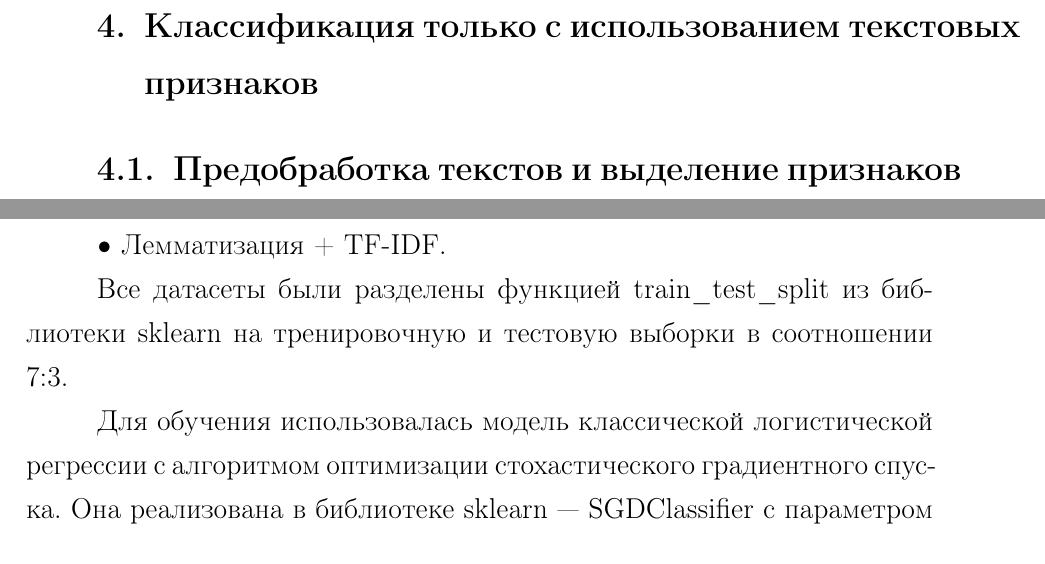
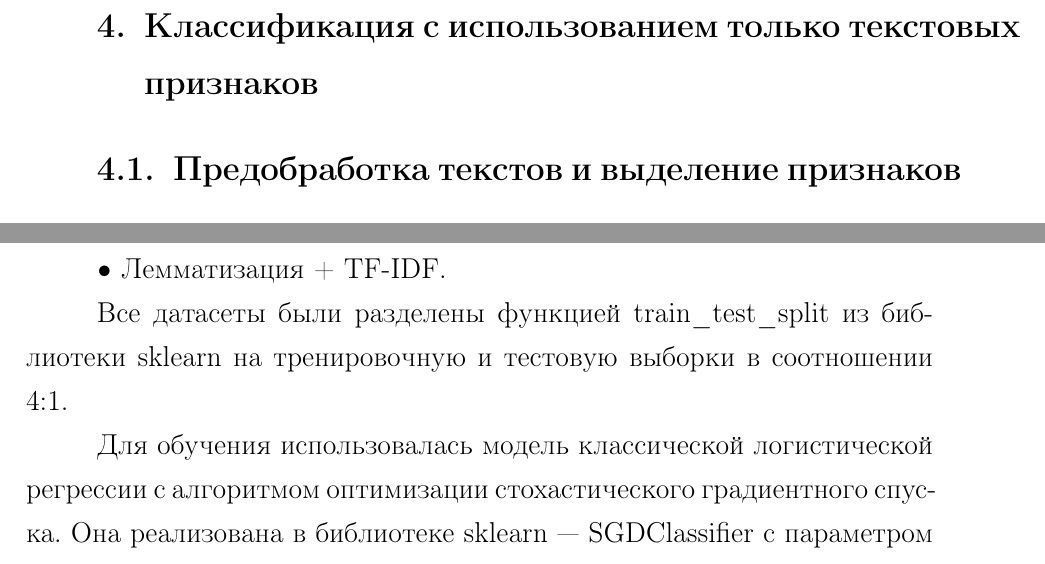
Before and after one commit to ivolnoboi/diploma, a LaTeX thesis (mmcs-thesis2021.tex): two parts of pages 45 and 48 of 61, joined at a grey line, cut so that both start at the same text. Compiled offline with pdfLaTeX.

Commit message:
Правки

```diff
--- a/mmcs-thesis2021.tex
+++ b/mmcs-thesis2021.tex
@@ -731,7 +731,7 @@ Baseline является отправной точкой для построе
 
 %=======================
 \newpage
-\section{Классификация только с использованием \mbox{текстовых} признаков}
+\section{Классификация с использованием только \mbox{текстовых} признаков}
 
 \subsection{Предобработка текстов и выделение \mbox{признаков}}
 
@@ -805,7 +805,7 @@ TF-IDF \cite{lib:tfidf} в отличие от мешка слов оценив
 	\item Лемматизация + TF-IDF.
 \end{itemize}
 
-Все датасеты были разделены функцией train\_test\_split из библиотеки sklearn на тренировочную и тестовую выборки в соотношении 7:3.
+Все датасеты были разделены функцией train\_test\_split из библиотеки sklearn на тренировочную и тестовую выборки в соотношении 4:1.
 
 Для обучения использовалась модель классической логистической регрессии с алгоритмом оптимизации стохастического градиентного спуска. Она реализована в библиотеке sklearn --- SGDClassifier с параметром loss `log'.  Так как количество наблюдений всего в 3 раза превышает количество признаков в полученных датасетах, то модель склонна к переобучению. Для предотвращения переобучения используется регуляризация Lasso (L1) и Ridge-регуляризация (L2) \cite{lib:regular}.
 
```
Also changed, not shown: mmcs-thesis2021.pdf.
